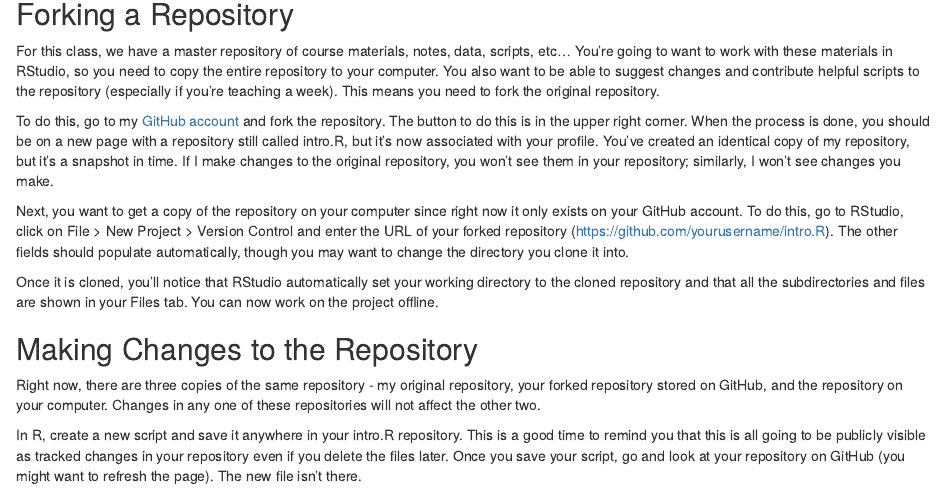
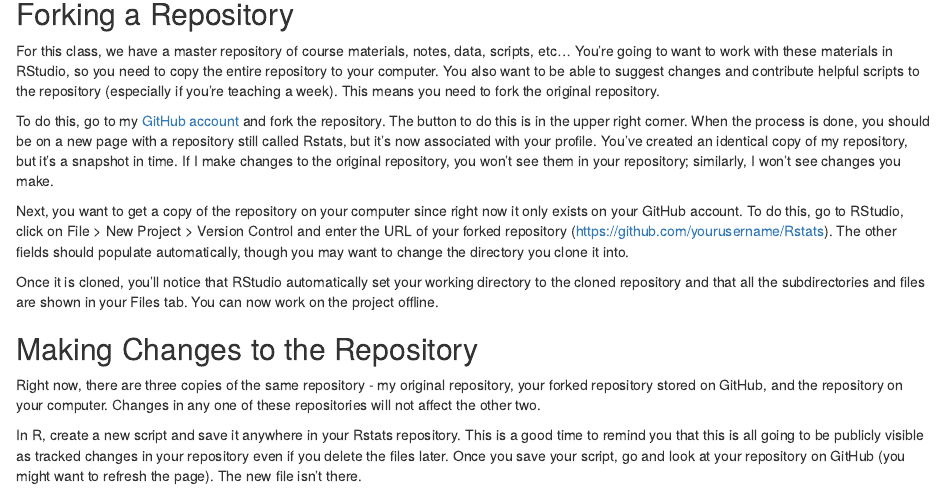
Before and after one commit to cjmill04/Rstats, an R Markdown document (01 - Introduction to R and Git/git-and-github.Rmd): the page in a window 1100 px wide, from 550 px down. Rendered offline with R 4.5, knitr and Pandoc, with nearby package versions.

Commit message:
Update git-and-github.Rmd

```diff
--- a/01 - Introduction to R and Git/git-and-github.Rmd
+++ b/01 - Introduction to R and Git/git-and-github.Rmd
@@ -22,9 +22,9 @@ In bash, type <i>git config --global user.email "youruseremail@uconn.edu"</i> an
 <h2>Forking a Repository</h2>
 For this class, we have a master repository of course materials, notes, data, scripts, etc... You're going to want to work with these materials in RStudio, so you need to copy the entire repository to your computer. You also want to be able to suggest changes and contribute helpful scripts to the repository (especially if you're teaching a week). This means you need to fork the original repository.
 
-To do this, go to my [GitHub account](https://github.com/elizagrames/intro.R) and fork the repository. The button to do this is in the upper right corner. When the process is done, you should be on a new page with a repository still called intro.R, but it's now associated with your profile. You've created an identical copy of my repository, but it's a snapshot in time. If I make changes to the original repository, you won't see them in your repository; similarly, I won't see changes you make.
+To do this, go to my [GitHub account](https://github.com/elizagrames/Rstats) and fork the repository. The button to do this is in the upper right corner. When the process is done, you should be on a new page with a repository still called Rstats, but it's now associated with your profile. You've created an identical copy of my repository, but it's a snapshot in time. If I make changes to the original repository, you won't see them in your repository; similarly, I won't see changes you make.
 
-Next, you want to get a copy of the repository on your computer since right now it only exists on your GitHub account. To do this, go to RStudio, click on File > New Project > Version Control and enter the URL of your forked repository (https://github.com/yourusername/intro.R). The other fields should populate automatically, though you may want to change the directory you clone it into.
+Next, you want to get a copy of the repository on your computer since right now it only exists on your GitHub account. To do this, go to RStudio, click on File > New Project > Version Control and enter the URL of your forked repository (https://github.com/yourusername/Rstats). The other fields should populate automatically, though you may want to change the directory you clone it into.
 
 Once it is cloned, you'll notice that RStudio automatically set your working directory to the cloned repository and that all the subdirectories and files are shown in your Files tab. You can now work on the project offline.
 
@@ -32,7 +32,7 @@ Once it is cloned, you'll notice that RStudio automatically set your working dir
 
 Right now, there are three copies of the same repository - my original repository, your forked repository stored on GitHub, and the repository on your computer. Changes in any one of these repositories will not affect the other two.
 
-In R, create a new script and save it anywhere in your intro.R repository. This is a good time to remind you that this is all going to be publicly visible as tracked changes in your repository even if you delete the files later. Once you save your script, go and look at your repository on GitHub (you might want to refresh the page). The new file isn't there.
+In R, create a new script and save it anywhere in your Rstats repository. This is a good time to remind you that this is all going to be publicly visible as tracked changes in your repository even if you delete the files later. Once you save your script, go and look at your repository on GitHub (you might want to refresh the page). The new file isn't there.
 
 In order to send the changes to your online repository, you need to stage, commit, and push the changes. You have a new tab in RStudio called Git. Go to it and you'll see that your new file is listed with some question marks. This means it is untracked. Check the box to stage it, then click on Commit. You'll need to enter a Commit message (again, this is public record so you might want to just say something like "uploaded new script"). Click on the Commit button. A window will pop up and tell you it changed something. You can click close. Next, click on the green arrow labeled Push in the upper right corner. This sends your changes to your GitHub repository, which you can confirm by refreshing that page.
 
```
